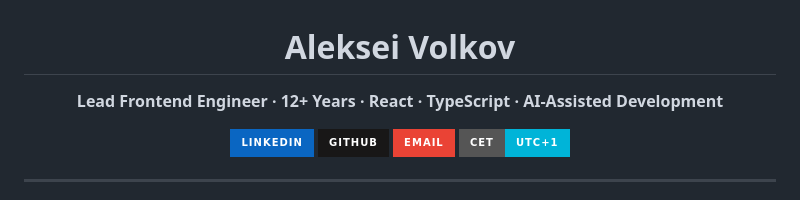
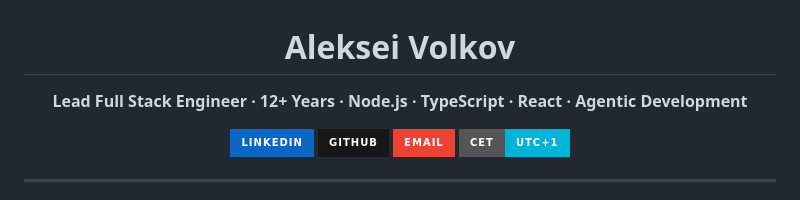
Before and after one commit to slimcandy/slimcandy, a Markdown page: README.md, the part around the change. GitHub-like rendering; badges without logos.

Commit message:
Profile headline: Lead Full Stack Engineer, matching the CV

```diff
--- a/README.md
+++ b/README.md
@@ -2,7 +2,7 @@
 
 # Aleksei Volkov
 
-**Lead Frontend Engineer · 12+ Years · React · TypeScript · AI-Assisted Development**
+**Lead Full Stack Engineer · 12+ Years · Node.js · TypeScript · React · Agentic Development**
 
 [![LinkedIn](https://img.shields.io/badge/LinkedIn-0A66C2?style=for-the-badge&logo=linkedin&logoColor=white)](https://www.linkedin.com/in/aleksei-volkov-react/)
 [![GitHub](https://img.shields.io/badge/GitHub-181717?style=for-the-badge&logo=github&logoColor=white)](https://github.com/slimcandy)
```
